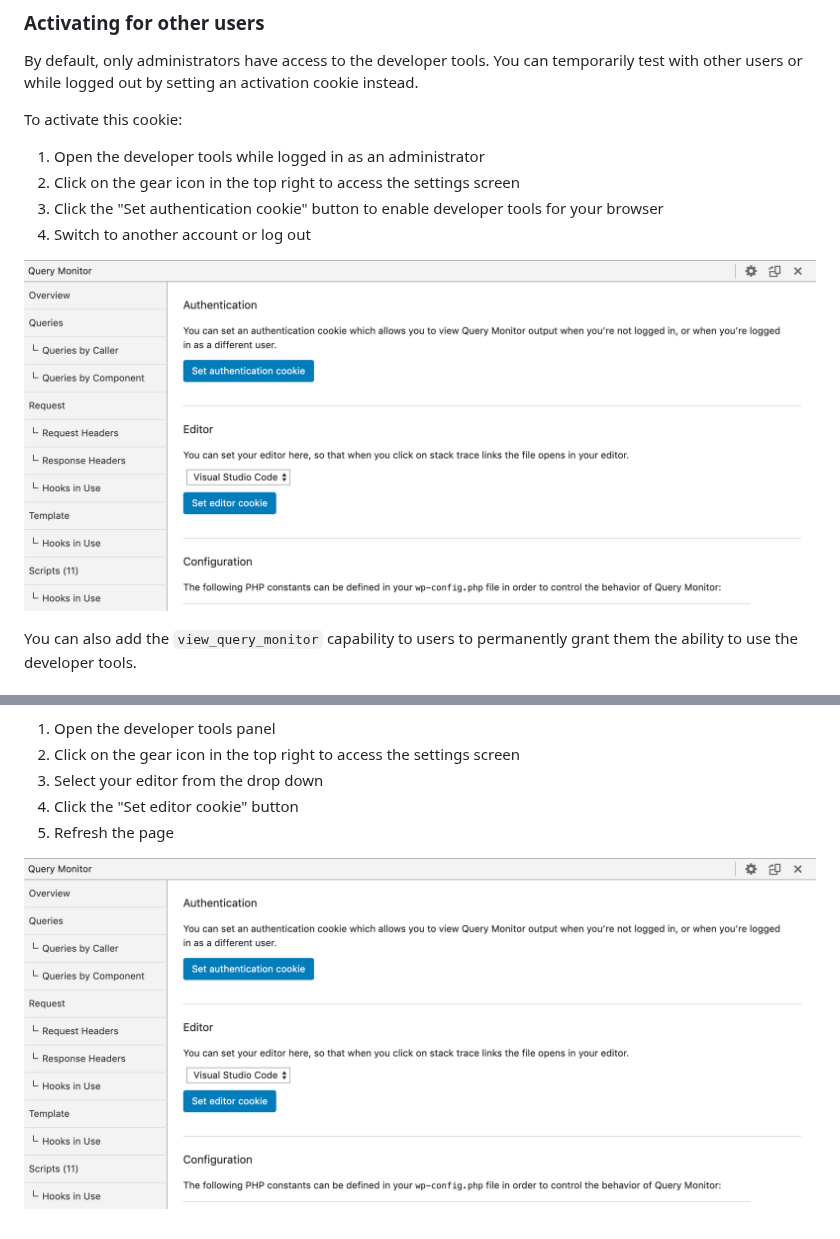
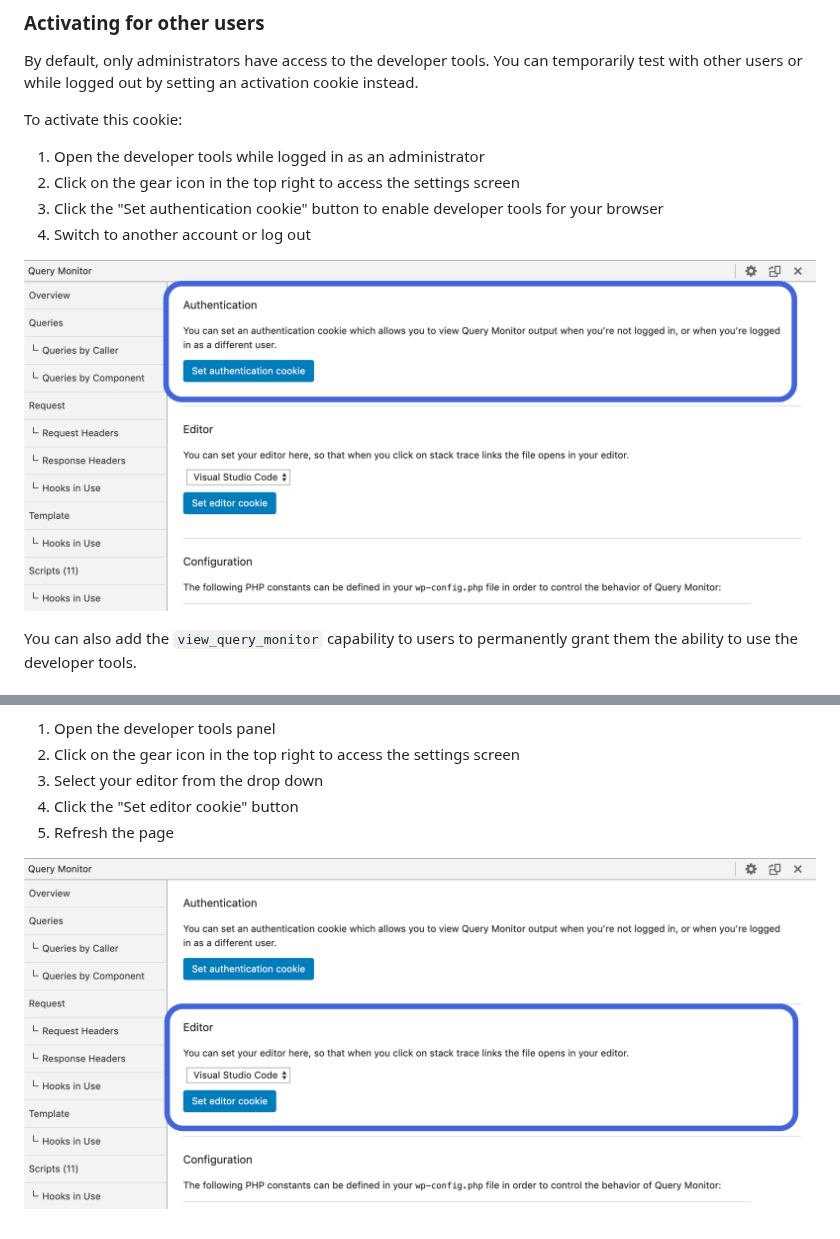
Before and after one commit to humanmade/altis-dev-tools, a Markdown page: docs/README.md, 2 parts joined by grey strips. GitHub-like rendering; pictures changed too: docs/assets/qm-settings-auth.png (added), docs/assets/qm-settings-editor.png (added), docs/assets/qm-settings.png (deleted).

Commit message:
add images with highlights

```diff
--- a/docs/README.md
+++ b/docs/README.md
@@ -32,7 +32,7 @@ To activate this cookie:
 3. Click the "Set authentication cookie" button to enable developer tools for your browser
 4. Switch to another account or log out
 
-![Screenshot of the developer tools panel](./assets/qm-settings.png)
+![Screenshot of the developer tools panel](./assets/qm-settings-auth.png)
 
 You can also add the `view_query_monitor` capability to users to permanently grant them the ability to use the developer tools.
 
@@ -76,4 +76,4 @@ To activate clickable stack traces:
 4. Click the "Set editor cookie" button
 5. Refresh the page
 
-![Screenshot of the developer tools panel](./assets/qm-settings.png)
+![Screenshot of the developer tools panel](./assets/qm-settings-editor.png)
```
